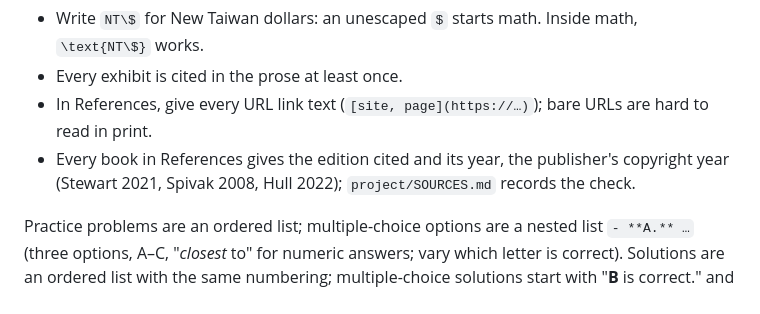
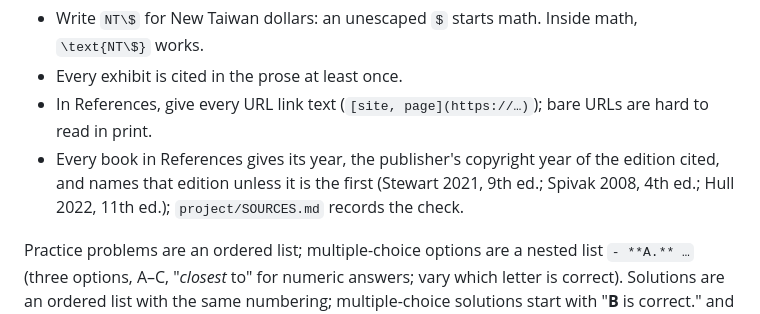
Before and after one commit to Benjamin-Teng/Quant-math-for-beginner, a Markdown page: AUTHORING.md, the part around the change. Drawn GitHub-style.

Commit message:
AUTHORING section 5: a book's edition is named unless it is the first
Co-Authored-By: Claude Opus 5.5 <noreply@anthropic.com>
Claude-Session: https://claude.ai/code/session_01NCaFmWRNgg8pciDEXVx243

```diff
--- a/AUTHORING.md
+++ b/AUTHORING.md
@@ -83,8 +83,9 @@ period. YAML strings with backslashes need double escaping inside double quotes
 - Write `NT\$` for New Taiwan dollars: an unescaped `$` starts math. Inside math, `\text{NT\$}` works.
 - Every exhibit is cited in the prose at least once.
 - In References, give every URL link text (`[site, page](https://…)`); bare URLs are hard to read in print.
-- Every book in References gives the edition cited and its year, the publisher's copyright year (Stewart 2021,
-  Spivak 2008, Hull 2022); `project/SOURCES.md` records the check.
+- Every book in References gives its year, the publisher's copyright year of the edition cited, and names that
+  edition unless it is the first (Stewart 2021, 9th ed.; Spivak 2008, 4th ed.; Hull 2022, 11th ed.);
+  `project/SOURCES.md` records the check.
 
 Practice problems are an ordered list; multiple-choice options are a nested list `- **A.** …` (three options, A–C,
 "*closest* to" for numeric answers; vary which letter is correct). Solutions are an ordered list with the same
```
